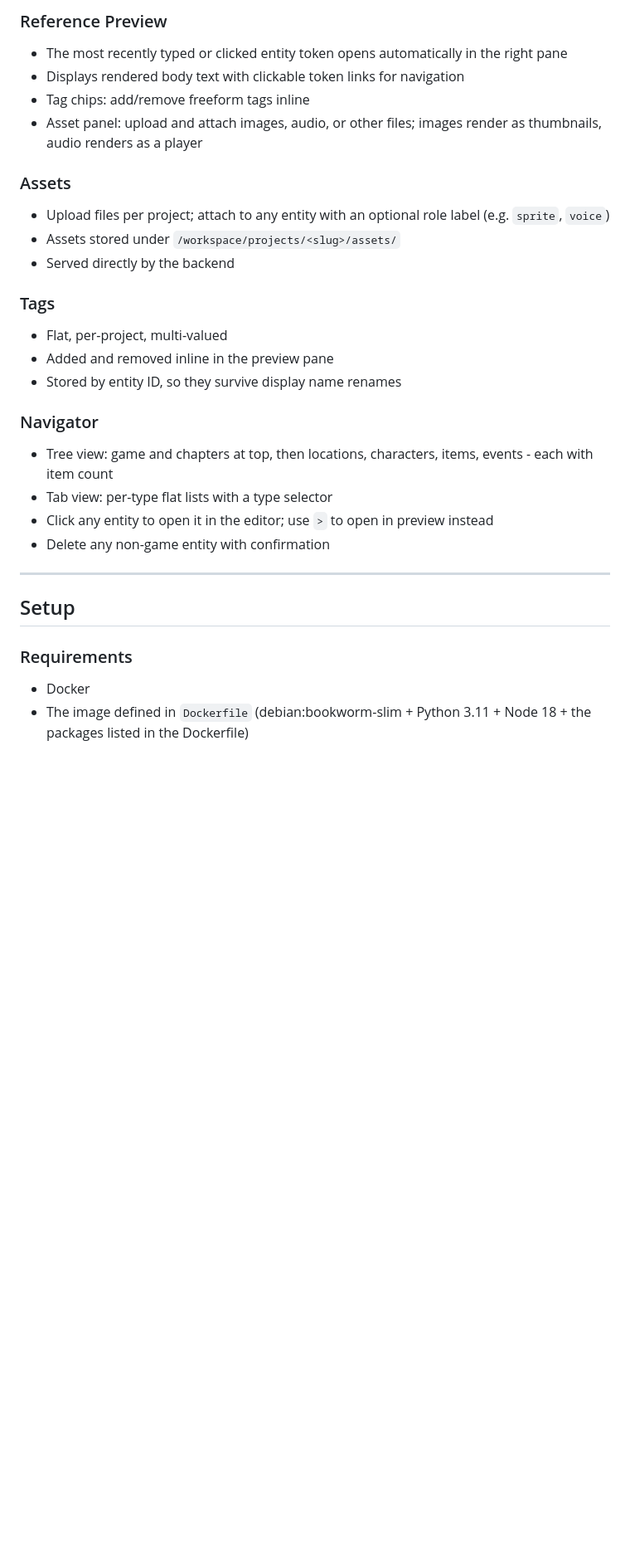
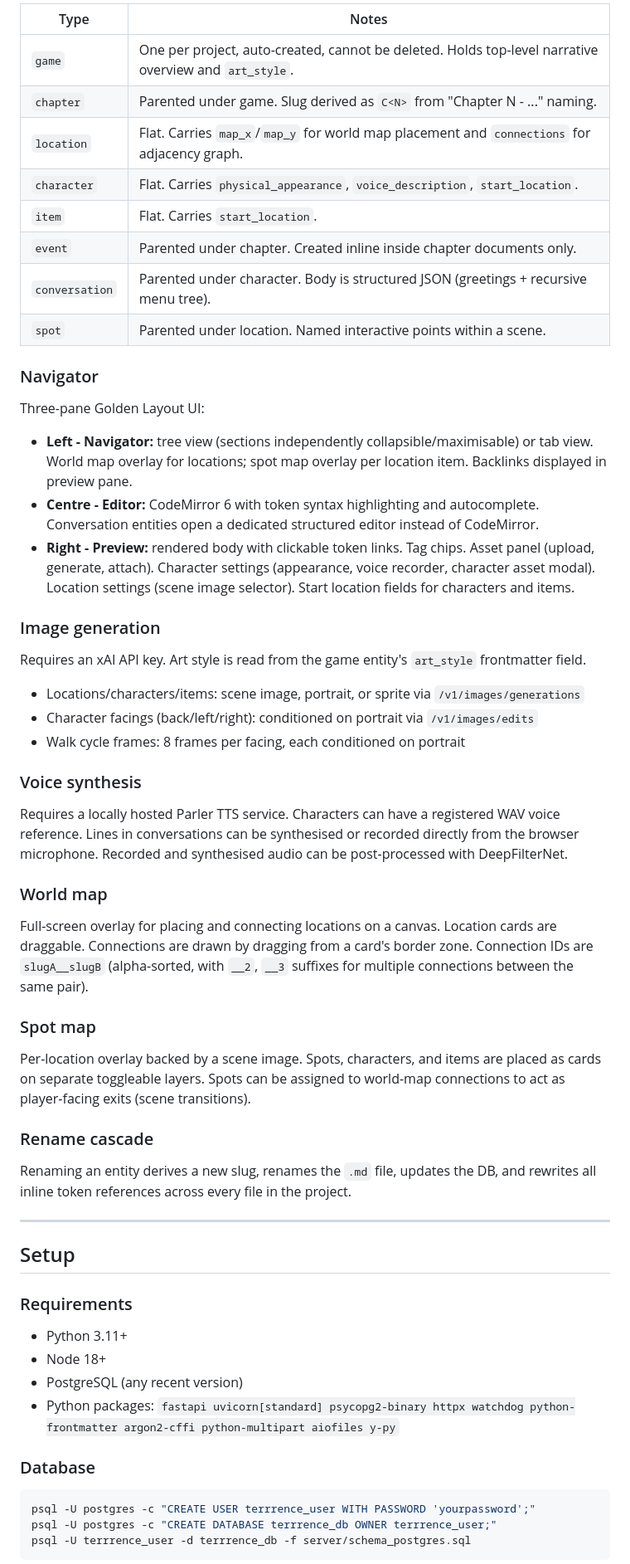
Before and after one commit to hirudyne/Terrrence, a Markdown page: README.md, the part around one of its changes. Shown at 83% size. Rendered like a GitHub page; blank space fills up the shorter version.

````diff
--- a/README.md
+++ b/README.md
@@ -59,29 +53,62 @@ Six types: `game`, `chapter`, `location`, `character`, `item`, `event`
-### Reference Preview
-- The most recently typed or clicked entity token opens automatically in the right pane
-- Displays rendered body text with clickable token links for navigation
-- Tag chips: add/remove freeform tags inline
-- Asset panel: upload and attach images, audio, or other files; images render as thumbnails, audio renders as a player
-
-### Assets
-- Upload files per project; attach to any entity with an optional role label (e.g. `sprite`, `voice`)
-- Assets stored under `/workspace/projects/<slug>/assets/`
-- Served directly by the backend
-
-### Tags
-- Flat, per-project, multi-valued
-- Added and removed inline in the preview pane
-- Stored by entity ID, so they survive display name renames
+| Type | Notes |
+|---|---|
+| `game` | One per project, auto-created, cannot be deleted. Holds top-level narrative overview and `art_style`. |
+| `chapter` | Parented under game. Slug derived as `C<N>` from "Chapter N - ..." naming. |
+| `location` | Flat. Carries `map_x`/`map_y` for world map placement and `connections` for adjacency graph. |
+| `character` | Flat. Carries `physical_appearance`, `voice_description`, `start_location`. |
+| `item` | Flat. Carries `start_location`. |
+| `event` | Parented under chapter. Created inline inside chapter documents only. |
+| `conversation` | Parented under character. Body is structured JSON (greetings + recursive menu tree). |
+| `spot` | Parented under location. Named interactive points within a scene. |
 
 ### Navigator
-- Tree view: game and chapters at top, then locations, characters, items, events - each with item count
-- Tab view: per-type flat lists with a type selector
-- Click any entity to open it in the editor; use `>` to open in preview instead
-- Delete any non-game entity with confirmation
+
+Three-pane Golden Layout UI:
+
+- **Left - Navigator:** tree view (sections independently collapsible/maximisable) or tab view. World map overlay for locations; spot map overlay per location item. Backlinks displayed in preview pane.
+- **Centre - Editor:** CodeMirror 6 with token syntax highlighting and autocomplete. Conversation entities open a dedicated structured editor instead of CodeMirror.
+- **Right - Preview:** rendered body with clickable token links. Tag chips. Asset panel (upload, generate, attach). Character settings (appearance, voice recorder, character asset modal). Location settings (scene image selector). Start location fields for characters and items.
+
+### Image generation
+
+Requires an xAI API key. Art style is read from the game entity's `art_style` frontmatter field.
+
+- Locations/characters/items: scene image, portrait, or sprite via `/v1/images/generations`
+- Character facings (back/left/right): conditioned on portrait via `/v1/images/edits`
+- Walk cycle frames: 8 frames per facing, each conditioned on portrait
+
+### Voice synthesis
+
+Requires a locally hosted Parler TTS service. Characters can have a registered WAV voice reference. Lines in conversations can be synthesised or recorded directly from the browser microphone. Recorded and synthesised audio can be post-processed with DeepFilterNet.
+
+### World map
+
+Full-screen overlay for placing and connecting locations on a canvas. Location cards are draggable. Connections are drawn by dragging from a card's border zone. Connection IDs are `slugA__slugB` (alpha-sorted, with `__2`, `__3` suffixes for multiple connections between the same pair).
+
+### Spot map
+
+Per-location overlay backed by a scene image. Spots, characters, and items are placed as cards on separate toggleable layers. Spots can be assigned to world-map connections to act as player-facing exits (scene transitions).
+
+### Rename cascade
+
+Renaming an entity derives a new slug, renames the `.md` file, updates the DB, and rewrites all inline token references across every file in the project.
 
 ---
 
 ## Setup
 
 ### Requirements
-- Docker
-- The image defined in `Dockerfile` (debian:bookworm-slim + Python 3.11 + Node 18 + the packages listed in the Dockerfile)
+
+- Python 3.11+
+- Node 18+
+- PostgreSQL (any recent version)
+- Python packages: `fastapi uvicorn[standard] psycopg2-binary httpx watchdog python-frontmatter argon2-cffi python-multipart aiofiles y-py`
+
+### Database
+
+```sh
+psql -U postgres -c "CREATE USER terrrence_user WITH PASSWORD 'yourpassword';"
+psql -U postgres -c "CREATE DATABASE terrrence_db OWNER terrrence_user;"
+psql -U terrrence_user -d terrrence_db -f server/schema_postgres.sql
+```
+
````
Also changed, not shown: other parts of README.md (+113 -59 lines).
